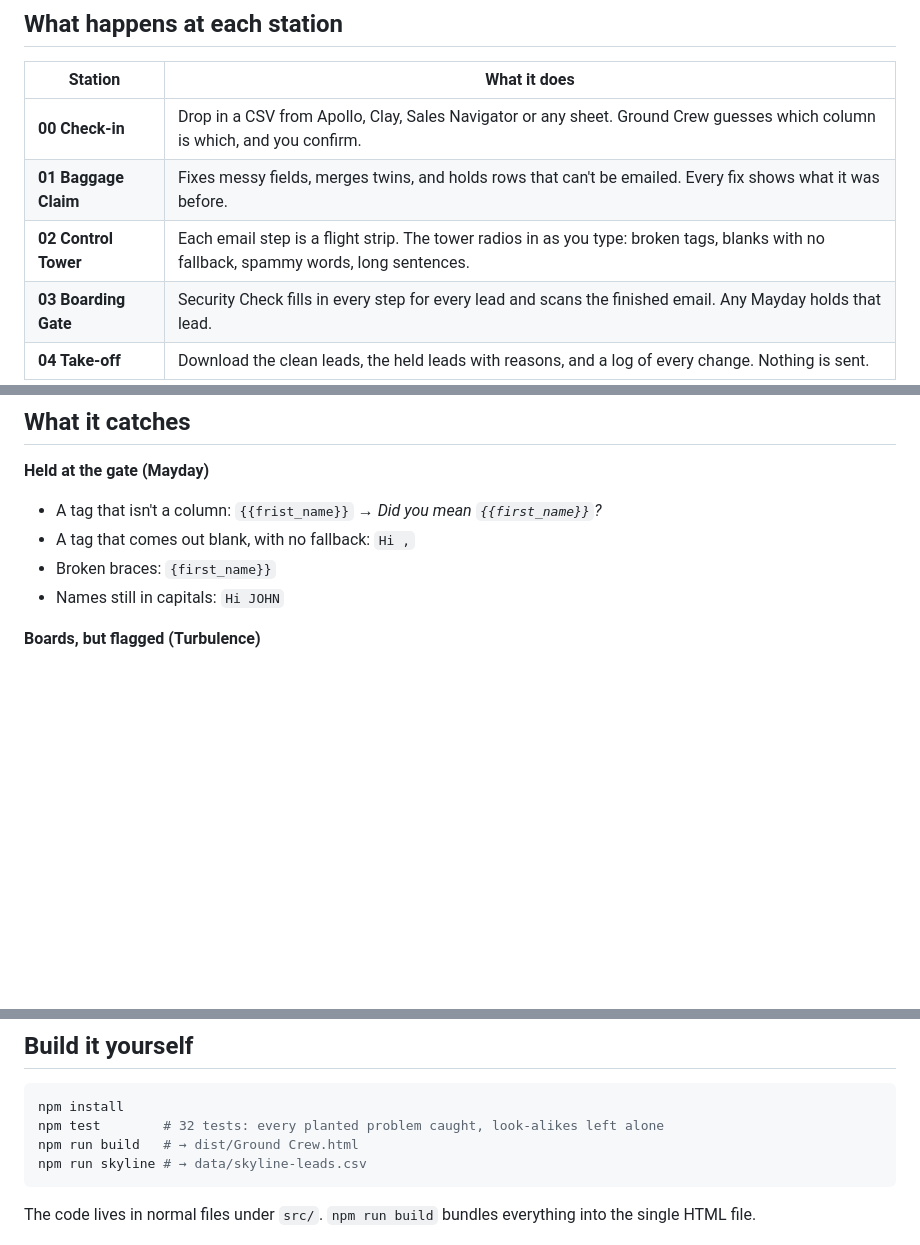
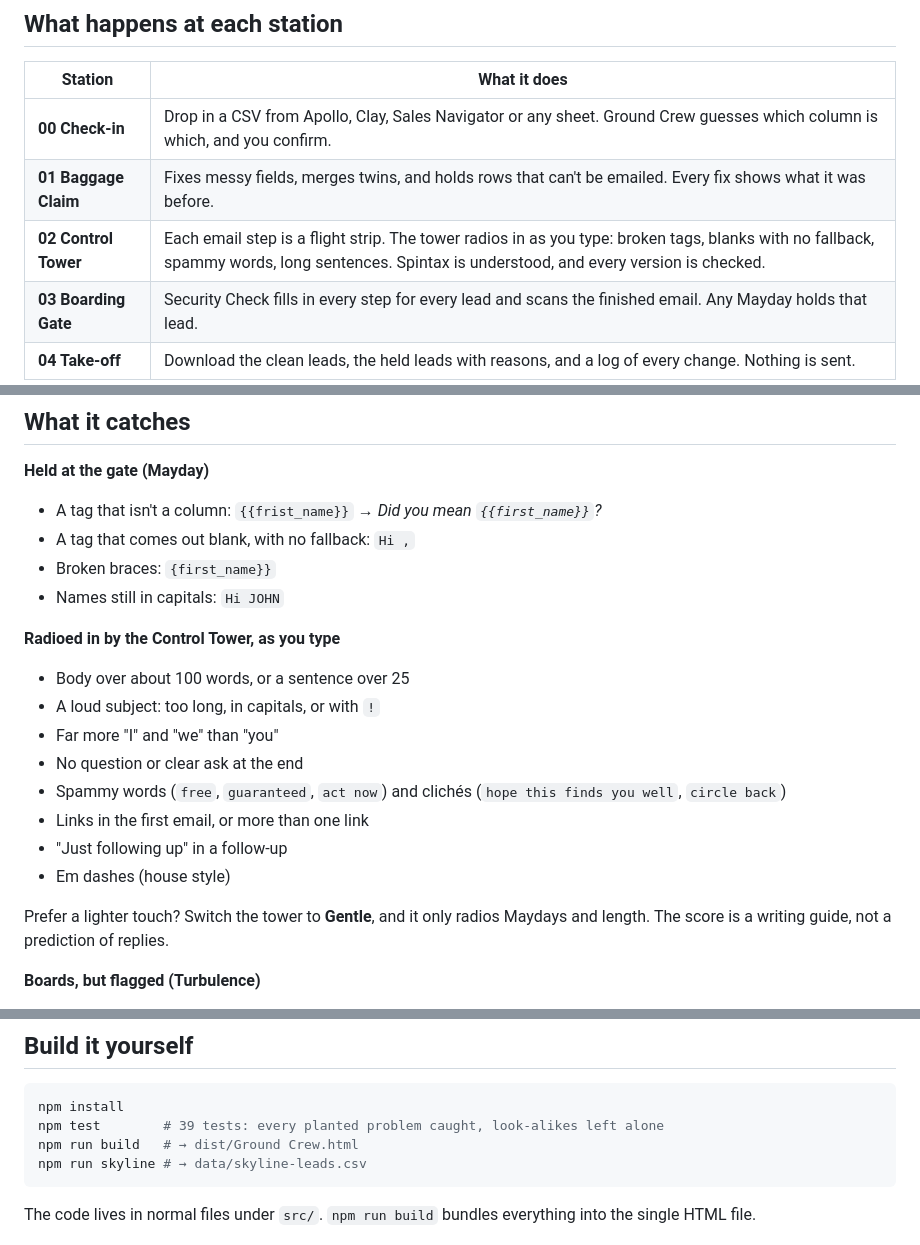
Before and after one commit to raoashwini21/ground-crew, a Markdown page: README.md, 3 parts joined by grey strips. Rendered like a GitHub page; blank space fills up the shorter version.

````diff
--- a/README.md
+++ b/README.md
@@ -61,7 +63,7 @@ One file, about 1.7 MB, with all the art, fonts and sounds inside.
 |---|---|
 | **00 Check-in** | Drop in a CSV from Apollo, Clay, Sales Navigator or any sheet. Ground Crew guesses which column is which, and you confirm. |
 | **01 Baggage Claim** | Fixes messy fields, merges twins, and holds rows that can't be emailed. Every fix shows what it was before. |
-| **02 Control Tower** | Each email step is a flight strip. The tower radios in as you type: broken tags, blanks with no fallback, spammy words, long sentences. |
+| **02 Control Tower** | Each email step is a flight strip. The tower radios in as you type: broken tags, blanks with no fallback, spammy words, long sentences. Spintax is understood, and every version is checked. |
 | **03 Boarding Gate** | Security Check fills in every step for every lead and scans the finished email. Any Mayday holds that lead. |
 | **04 Take-off** | Download the clean leads, the held leads with reasons, and a log of every change. Nothing is sent. |
 
@@ -99,6 +101,18 @@ Everything you type is logged in `changes.csv` as *edited by you*.
 - Broken braces: `{first_name}}`
 - Names still in capitals: `Hi JOHN`
 
+**Radioed in by the Control Tower, as you type**
+- Body over about 100 words, or a sentence over 25
+- A loud subject: too long, in capitals, or with `!`
+- Far more "I" and "we" than "you"
+- No question or clear ask at the end
+- Spammy words (`free`, `guaranteed`, `act now`) and clichés (`hope this finds you well`, `circle back`)
+- Links in the first email, or more than one link
+- "Just following up" in a follow-up
+- Em dashes (house style)
+
+Prefer a lighter touch? Switch the tower to **Gentle**, and it only radios Maydays and length. The score is a writing guide, not a prediction of replies.
+
 **Boards, but flagged (Turbulence)**
 - A "personal" line copied across hundreds of leads
 - A sentence or subject that gets too long once the company name is filled in
@@ -180,7 +198,7 @@ In the page, a 50,000-row file loads in about 1.3 s and is scanned in about 2 s,
 
 ```bash
 npm install
-npm test        # 32 tests: every planted problem caught, look-alikes left alone
+npm test        # 39 tests: every planted problem caught, look-alikes left alone
 npm run build   # → dist/Ground Crew.html
 npm run skyline # → data/skyline-leads.csv
 ```
````
Also changed, not shown: other parts of README.md (+8 -2 lines), .github/readme/cover.jpg (added).
